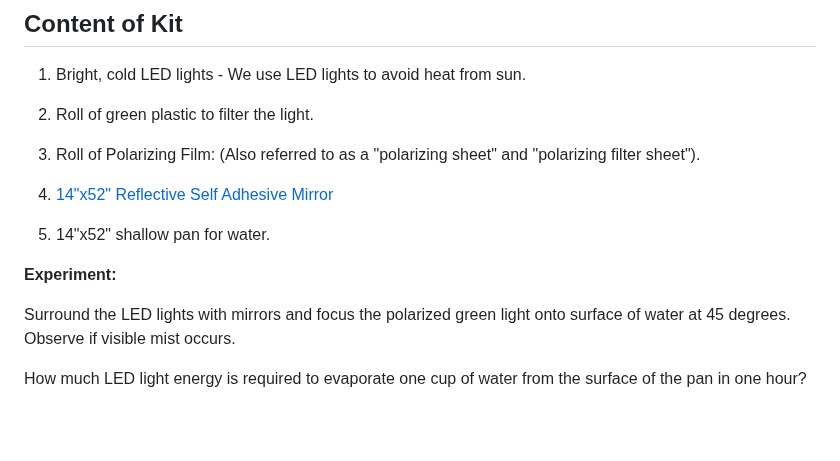
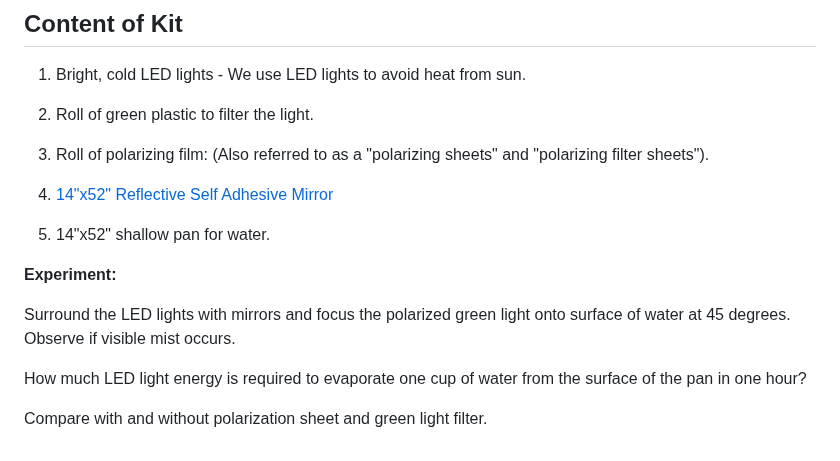
Before and after one commit to ModelEarth/evaporation-kits, a Markdown page: README.md, the part around the change. GitHub-like rendering; blank space fills up the shorter version.

Commit message:
Add text

```diff
--- a/README.md
+++ b/README.md
@@ -83,7 +83,7 @@ Clouds absorb more sunlight than conventional physics predicts possible.
 
 2. Roll of green plastic to filter the light.
 
-3. Roll of Polarizing Film: (Also referred to as a "polarizing sheet" and "polarizing filter sheet").
+3. Roll of polarizing film: (Also referred to as a "polarizing sheets" and "polarizing filter sheets").
 
 4. [14"x52" Reflective Self Adhesive Mirror](https://www.amazon.com/Vailubiri-Reflective-Adhesive-Furniture-Decoration/dp/B0CLGV9F2S/ref=sr_1_10)
 
@@ -94,3 +94,5 @@ Clouds absorb more sunlight than conventional physics predicts possible.
 Surround the LED lights with mirrors and focus the polarized green light onto surface of water at 45 degrees. Observe if visible mist occurs.
 
 How much LED light energy is required to evaporate one cup of water from the surface of the pan in one hour?
+
+Compare with and without polarization sheet and green light filter.
```
